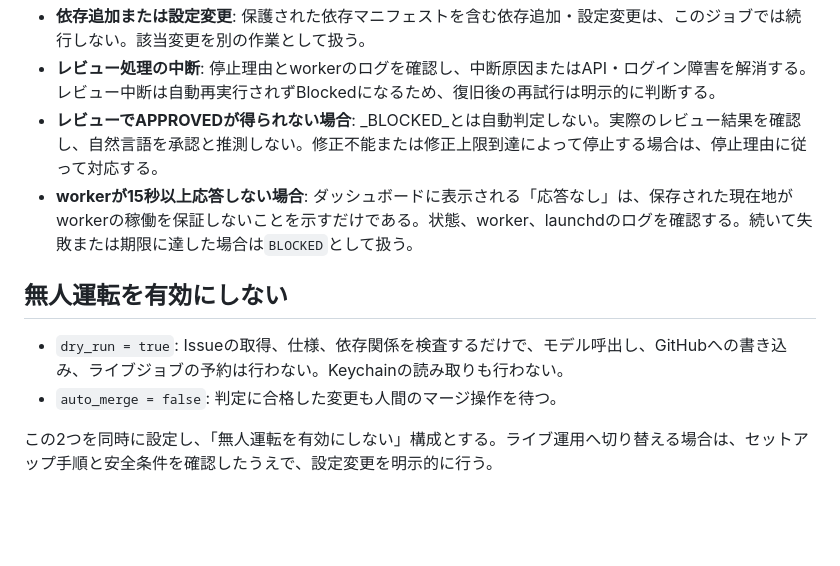
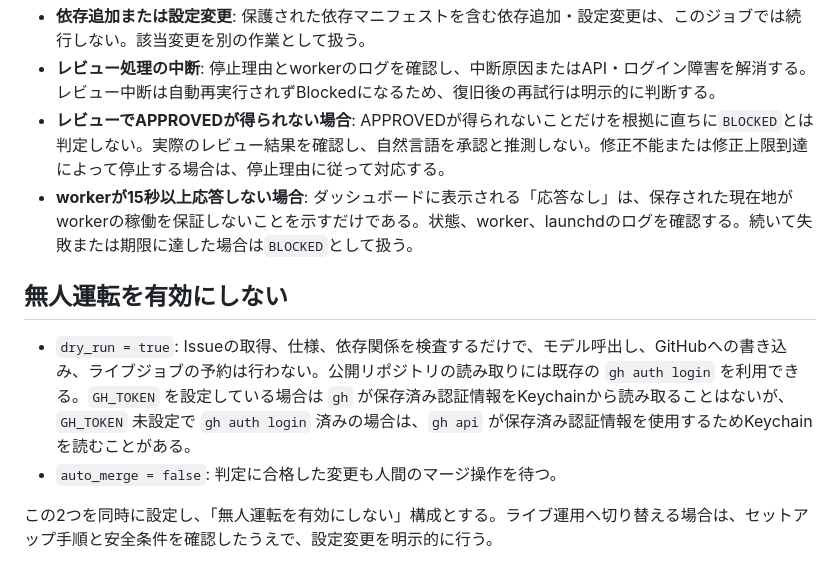
Before and after one commit to SMRI2170/autonomous-dev-orchestrator, a Markdown page: docs/operator-runbook.md, the part around one of its changes. Rendered like a GitHub page; blank space fills up the shorter version.

```diff
--- a/docs/operator-runbook.md
+++ b/docs/operator-runbook.md
@@ -46,11 +47,11 @@
 - **依存追加または設定変更**: 保護された依存マニフェストを含む依存追加・設定変更は、このジョブでは続行しない。該当変更を別の作業として扱う。
 - **レビュー処理の中断**: 停止理由とworkerのログを確認し、中断原因またはAPI・ログイン障害を解消する。レビュー中断は自動再実行されずBlockedになるため、復旧後の再試行は明示的に判断する。
-- **レビューでAPPROVEDが得られない場合**: _BLOCKED_とは自動判定しない。実際のレビュー結果を確認し、自然言語を承認と推測しない。修正不能または修正上限到達によって停止する場合は、停止理由に従って対応する。
+- **レビューでAPPROVEDが得られない場合**: APPROVEDが得られないことだけを根拠に直ちに`BLOCKED`とは判定しない。実際のレビュー結果を確認し、自然言語を承認と推測しない。修正不能または修正上限到達によって停止する場合は、停止理由に従って対応する。
 - **workerが15秒以上応答しない場合**: ダッシュボードに表示される「応答なし」は、保存された現在地がworkerの稼働を保証しないことを示すだけである。状態、worker、launchdのログを確認する。続いて失敗または期限に達した場合は`BLOCKED`として扱う。
 
 ## 無人運転を有効にしない
 
-- `dry_run = true`: Issueの取得、仕様、依存関係を検査するだけで、モデル呼出し、GitHubへの書き込み、ライブジョブの予約は行わない。Keychainの読み取りも行わない。
+- `dry_run = true`: Issueの取得、仕様、依存関係を検査するだけで、モデル呼出し、GitHubへの書き込み、ライブジョブの予約は行わない。公開リポジトリの読み取りには既存の `gh auth login` を利用できる。`GH_TOKEN` を設定している場合は `gh` が保存済み認証情報をKeychainから読み取ることはないが、`GH_TOKEN` 未設定で `gh auth login` 済みの場合は、`gh api` が保存済み認証情報を使用するためKeychainを読むことがある。
 - `auto_merge = false`: 判定に合格した変更も人間のマージ操作を待つ。
 
 この2つを同時に設定し、「無人運転を有効にしない」構成とする。ライブ運用へ切り替える場合は、セットアップ手順と安全条件を確認したうえで、設定変更を明示的に行う。
```
Also changed, not shown: other parts of docs/operator-runbook.md (+9 -8 lines).
